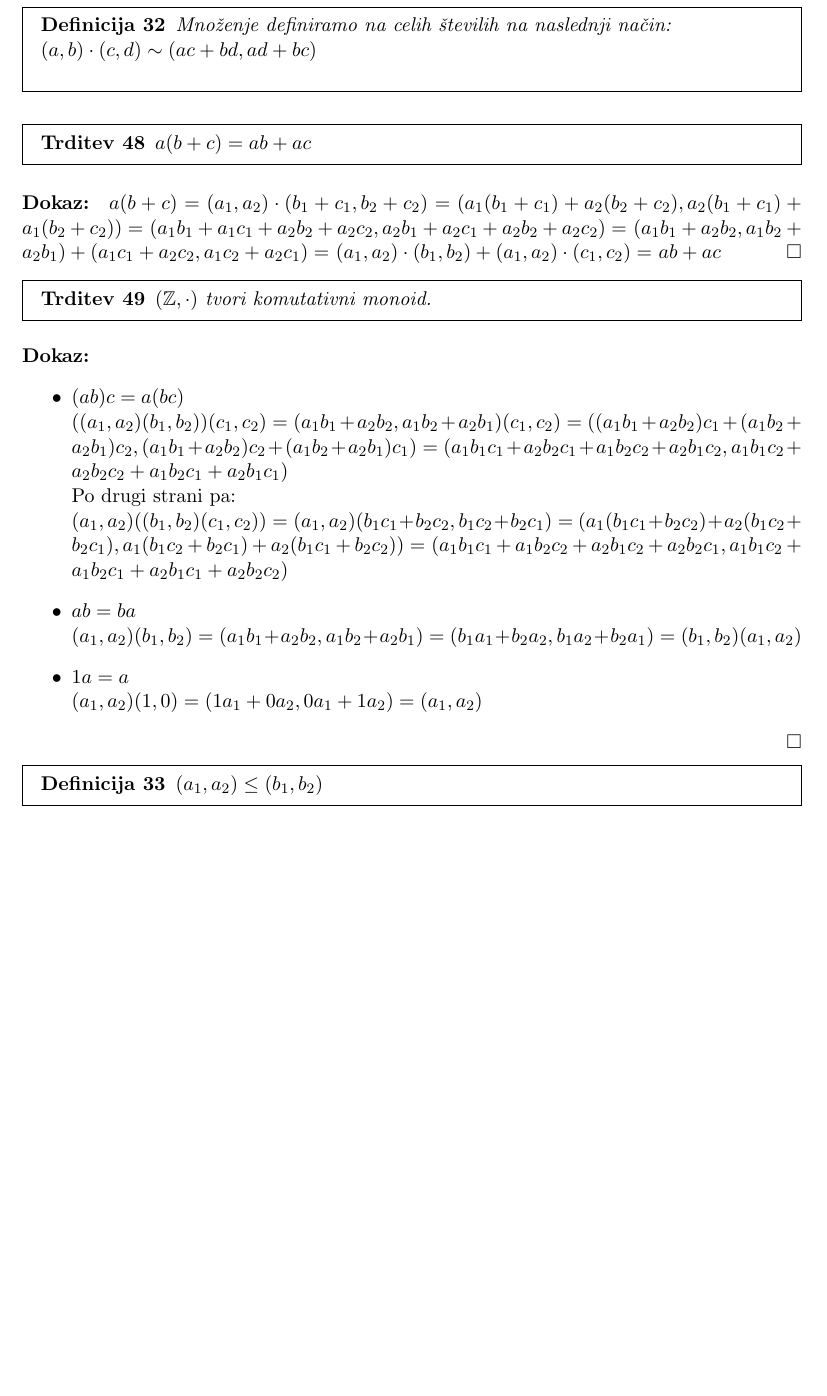
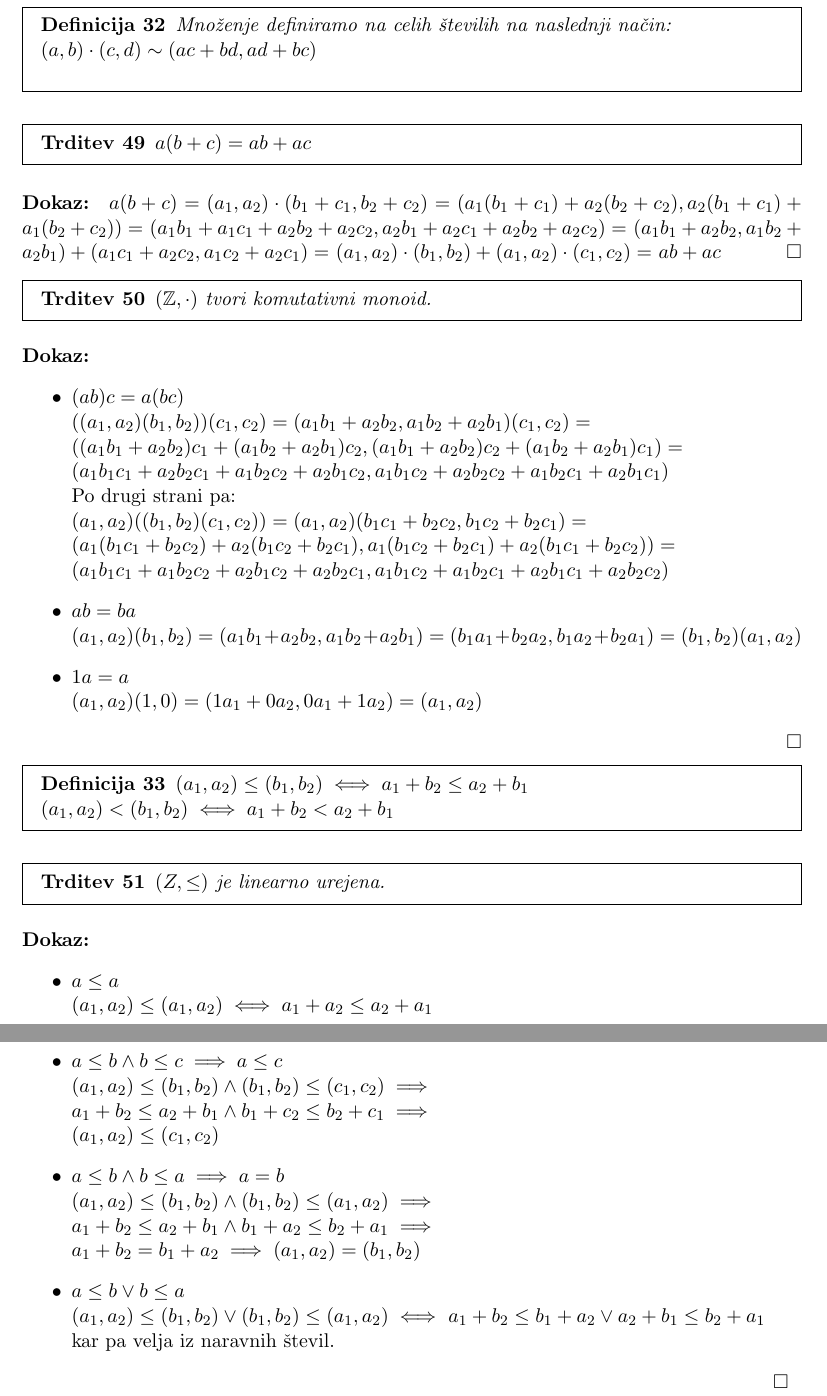
Before and after one commit to Zorz42/Stevila, a LaTeX document (src/main.tex, which reads src/poglavja/05_cela_stevila.tex): part of page 20 of 20 before the commit and two parts of pages 20 and 21 of 21 after it, the two joined at a grey line, cut so that both start at the same text, the shorter picture padded with empty space. Compiled offline with pdfLaTeX.

Commit message:
urejenost celih stevil

```diff
--- a/src/poglavja/05_cela_stevila.tex
+++ b/src/poglavja/05_cela_stevila.tex
@@ -120,12 +120,12 @@
 \begin{dokaz}
     \begin{itemize}
         \item $(ab)c = a(bc)$\\
-        $((a_1,a_2)(b_1,b_2))(c_1,c_2) = (a_1 b_1 + a_2 b_2, a_1 b_2 + a_2 b_1)(c_1, c_2) = $
-        $((a_1 b_1 + a_2 b_2)c_1 + (a_1 b_2 + a_2 b_1)c_2, (a_1 b_1 + a_2 b_2)c_2 + (a_1 b_2 + a_2 b_1)c_1) = $
+        $((a_1,a_2)(b_1,b_2))(c_1,c_2) = (a_1 b_1 + a_2 b_2, a_1 b_2 + a_2 b_1)(c_1, c_2) = $\\
+        $((a_1 b_1 + a_2 b_2)c_1 + (a_1 b_2 + a_2 b_1)c_2, (a_1 b_1 + a_2 b_2)c_2 + (a_1 b_2 + a_2 b_1)c_1) = $\\
         $(a_1 b_1 c_1 + a_2 b_2 c_1 + a_1 b_2 c_2 + a_2 b_1 c_2, a_1 b_1 c_2 + a_2 b_2 c_2 + a_1 b_2 c_1 + a_2 b_1 c_1)$ \\
         Po drugi strani pa:\\
-        $(a_1,a_2)((b_1,b_2)(c_1,c_2)) = (a_1,a_2)(b_1 c_1 + b_2 c_2, b_1 c_2 + b_2 c_1) =$
-        $(a_1(b_1 c_1 + b_2 c_2) + a_2(b_1 c_2 + b_2 c_1), a_1(b_1 c_2 + b_2 c_1) + a_2(b_1 c_1 + b_2 c_2)) =$
+        $(a_1,a_2)((b_1,b_2)(c_1,c_2)) = (a_1,a_2)(b_1 c_1 + b_2 c_2, b_1 c_2 + b_2 c_1) =$\\
+        $(a_1(b_1 c_1 + b_2 c_2) + a_2(b_1 c_2 + b_2 c_1), a_1(b_1 c_2 + b_2 c_1) + a_2(b_1 c_1 + b_2 c_2)) =$\\
         $(a_1 b_1 c_1 + a_1 b_2 c_2 + a_2 b_1 c_2 + a_2 b_2 c_1, a_1 b_1 c_2 + a_1 b_2 c_1 + a_2 b_1 c_1 + a_2 b_2 c_2)$
         \item $ab = ba$\\
         $(a_1, a_2)(b_1, b_2) = (a_1 b_1 + a_2 b_2, a_1 b_2 + a_2 b_1) = (b_1 a_1 + b_2 a_2, b_1 a_2 + b_2 a_1) = (b_1, b_2)(a_1, a_2)$
@@ -135,5 +135,28 @@
 \end{dokaz}
 
 \begin{definicija}
-    $(a_1, a_2) \leq (b_1, b_2)$
+    $(a_1, a_2) \leq (b_1, b_2) \iff a_1 + b_2 \leq a_2 + b_1$ \\
+    $(a_1, a_2) < (b_1, b_2) \iff a_1 + b_2 < a_2 + b_1$
 \end{definicija}
+
+\begin{trditev}
+    $(Z, \leq)$ je linearno urejena.
+\end{trditev}
+\begin{dokaz}
+    \begin{itemize}
+        \item $a \leq a$ \\
+        $(a_1, a_2) \leq (a_1, a_2) \iff a_1 + a_2 \leq a_2 + a_1$
+        \item $a \leq b \wedge b \leq c \implies a \leq c$ \\
+        $(a_1, a_2) \leq (b_1, b_2) \wedge (b_1, b_2) \leq (c_1, c_2) \implies$\\
+        $a_1 + b_2 \leq a_2 + b_1 \wedge b_1 + c_2 \leq b_2 + c_1 \implies$\\
+        $(a_1, a_2) \leq (c_1, c_2)$
+        \item $a \leq b \wedge b \leq a \implies a = b$ \\
+        $(a_1, a_2) \leq (b_1, b_2) \wedge (b_1, b_2) \leq (a_1, a_2) \implies$ \\
+        $a_1 + b_2 \leq a_2 + b_1 \wedge b_1 + a_2 \leq b_2 + a_1 \implies$ \\
+        $a_1 + b_2 = b_1 + a_2 \implies (a_1, a_2) = (b_1, b_2)$
+        \item $a \leq b \vee b \leq a$ \\
+        $(a_1, a_2) \leq (b_1, b_2) \vee (b_1, b_2) \leq (a_1, a_2) \iff$
+        $a_1 + b_2 \leq b_1 + a_2 \vee a_2 + b_1 \leq b_2 + a_1$ \\
+        kar pa velja iz naravnih števil.
+    \end{itemize}
+\end{dokaz}
```
Also changed, not shown: src/poglavja/04_naravna_stevila.tex (+8 -0 lines).
